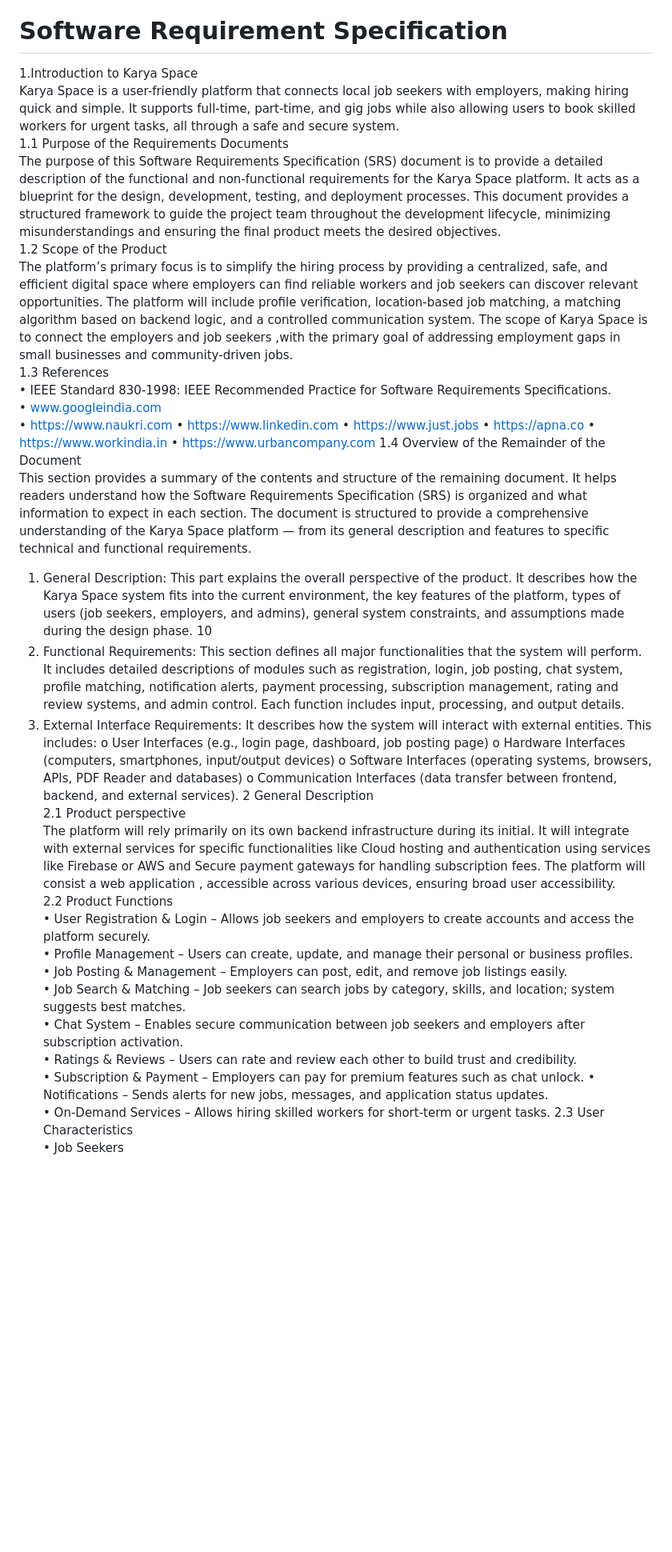
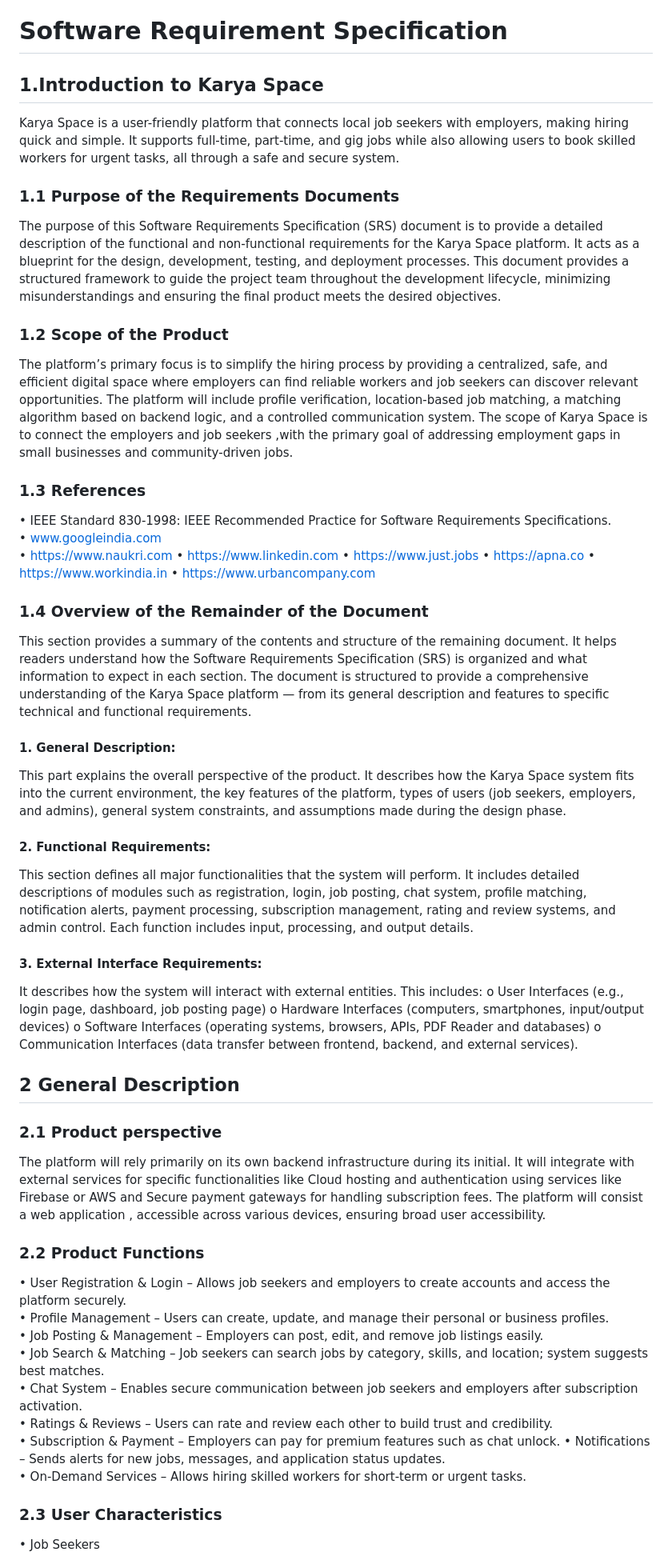
Before and after one commit to keyushh027/Repository-name-my-internship-project-, a Markdown page: README.md, the part around one of its changes. Shown at 80% size. Drawn GitHub-style; blank space fills up the shorter version.

```diff
--- a/README.md
+++ b/README.md
@@ -30,24 +30,28 @@ and households to find the right people without unnecessary struggles.
 
 # Software Requirement Specification
 
-1.Introduction to Karya Space
+## 1.Introduction to Karya Space
+
 Karya Space is a user-friendly platform that connects local job seekers with employers, making hiring
 quick and simple. It supports full-time, part-time, and gig jobs while also allowing users to book skilled
 workers for urgent tasks, all through a safe and secure system.
-1.1 Purpose of the Requirements Documents
+
+### 1.1 Purpose of the Requirements Documents
 The purpose of this Software Requirements Specification (SRS) document is to provide a detailed
 description of the functional and non-functional requirements for the Karya Space platform. It acts
 as a blueprint for the design, development, testing, and deployment processes. This document
 provides a structured framework to guide the project team throughout the development lifecycle,
 minimizing misunderstandings and ensuring the final product meets the desired objectives.
-1.2 Scope of the Product
+
+### 1.2 Scope of the Product
 The platform’s primary focus is to simplify the hiring process by providing a centralized, safe, and
 efficient digital space where employers can find reliable workers and job seekers can discover
 relevant opportunities. The platform will include profile verification, location-based job matching,
 a matching algorithm based on backend logic, and a controlled communication system. The scope
 of Karya Space is to connect the employers and job seekers ,with the primary goal of addressing
 employment gaps in small businesses and community-driven jobs.
-1.3 References
+
+### 1.3 References
 • IEEE Standard 830-1998: IEEE Recommended Practice for Software Requirements
 Specifications.
 • www.googleindia.com
@@ -57,39 +61,45 @@ Specifications.
 • https://apna.co
 • https://www.workindia.in
 • https://www.urbancompany.com
-1.4 Overview of the Remainder of the Document
+
+### 1.4 Overview of the Remainder of the Document
 This section provides a summary of the contents and structure of the remaining document. It helps
 readers understand how the Software Requirements Specification (SRS) is organized and what
 information to expect in each section. The document is structured to provide a comprehensive
 understanding of the Karya Space platform — from its general description and features to specific
 technical and functional requirements.
-1. General Description:
+
+#### 1. General Description:
 This part explains the overall perspective of the product. It describes how the Karya Space
 system fits into the current environment, the key features of the platform, types of users (job
 seekers, employers, and admins), general system constraints, and assumptions made during
 the design phase.
-10
-2. Functional Requirements:
+
+#### 2. Functional Requirements:
 This section defines all major functionalities that the system will perform. It includes detailed
 descriptions of modules such as registration, login, job posting, chat system, profile
 matching, notification alerts, payment processing, subscription management, rating and
 review systems, and admin control. Each function includes input, processing, and output
 details.
-3. External Interface Requirements:
+
+#### 3. External Interface Requirements:
 It describes how the system will interact with external entities. This includes:
 o User Interfaces (e.g., login page, dashboard, job posting page)
 o Hardware Interfaces (computers, smartphones, input/output devices)
 o Software Interfaces (operating systems, browsers, APIs, PDF Reader and databases)
 o Communication Interfaces (data transfer between frontend, backend, and external
 services).
-2 General Description
-2.1 Product perspective
+
+## 2 General Description
+
+### 2.1 Product perspective
 The platform will rely primarily on its own backend infrastructure during its initial. It will
 integrate with external services for specific functionalities like Cloud hosting and
 authentication using services like Firebase or AWS and Secure payment gateways for handling
 subscription fees. The platform will consist a web application , accessible across various
 devices, ensuring broad user accessibility.
-2.2 Product Functions
+
+### 2.2 Product Functions
 • User Registration & Login – Allows job seekers and employers to create accounts and
 access the platform securely.
 • Profile Management – Users can create, update, and manage their personal or
@@ -105,6 +115,7 @@ credibility.
 unlock.
 • Notifications – Sends alerts for new jobs, messages, and application status updates.
 • On-Demand Services – Allows hiring skilled workers for short-term or urgent tasks.
-2.3 User Characteristics
+
+### 2.3 User Characteristics
 • Job Seekers
 ➢ These are local people looking for jobs in their nearby area.
```
Also changed, not shown: other parts of README.md (+2 -3 lines).
